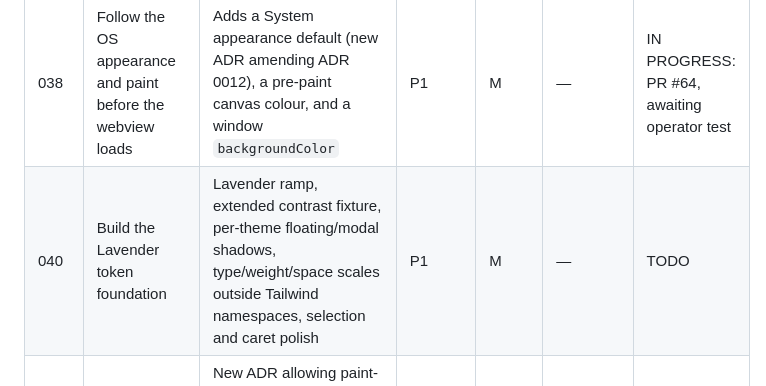
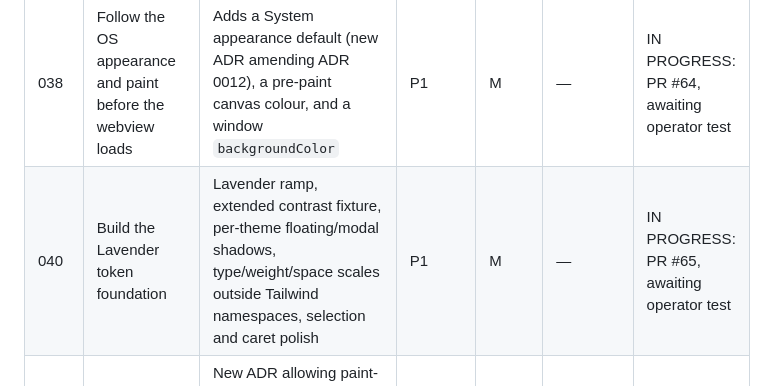
Before and after one commit to SimonHazard/Charon, a Markdown page: plans/README.md, the part around the change. Drawn GitHub-style.

Commit message:
docs(plans): mark plan 040 in progress

```diff
--- a/plans/README.md
+++ b/plans/README.md
@@ -29,7 +29,7 @@ milestones live in [`docs/IMPLEMENTATION_HISTORY.md`](../docs/IMPLEMENTATION_HIS
 | Plan | Title | What it does | Priority | Effort | Depends on | Status |
 | --- | --- | --- | --- | --- | --- | --- |
 | 038 | Follow the OS appearance and paint before the webview loads | Adds a System appearance default (new ADR amending ADR 0012), a pre-paint canvas colour, and a window `backgroundColor` | P1 | M | — | IN PROGRESS: PR #64, awaiting operator test |
-| 040 | Build the Lavender token foundation | Lavender ramp, extended contrast fixture, per-theme floating/modal shadows, type/weight/space scales outside Tailwind namespaces, selection and caret polish | P1 | M | — | TODO |
+| 040 | Build the Lavender token foundation | Lavender ramp, extended contrast fixture, per-theme floating/modal shadows, type/weight/space scales outside Tailwind namespaces, selection and caret polish | P1 | M | — | IN PROGRESS: PR #65, awaiting operator test |
 | 041 | Apply the accent and polish components | New ADR allowing paint-only feedback transitions; Lavender composer submit; transitioned hover/pressed/selected states; one CSS press implementation | P1 | M | 040 | TODO: ADR approved 2026-09-23 |
 | 044 | Accept multi-line Markdown in the composer | Auto-growing textarea with a WebKit fallback, Enter creates, Shift+Enter newline, IME guard kept, UX contract amended | P1 | M | 041 | TODO |
 | 042 | Give row actions immediate feedback | Sequence-safe optimistic status with check-in cue, in-place copy confirmation, busy tag removal and close | P1 | M | 041 | TODO |
```
